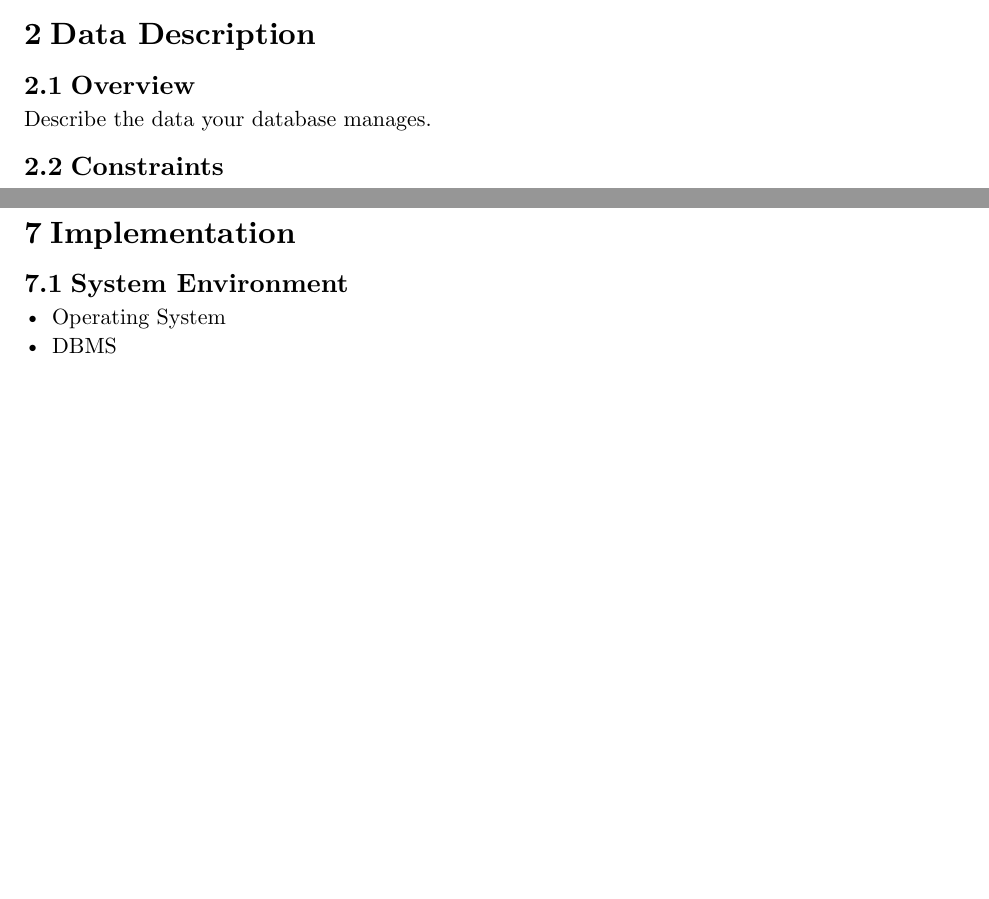
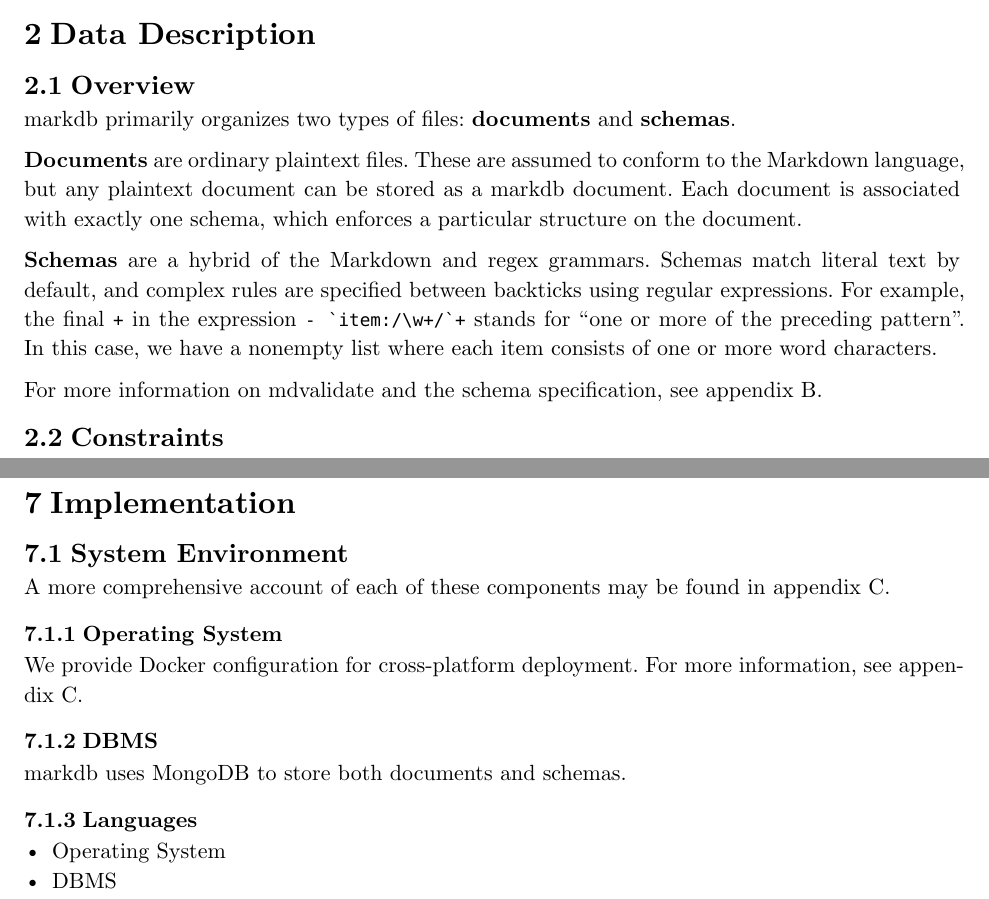
Before and after one commit to 404Wolf/markdb, a Typst document (docs/report.typ): two parts of pages 3 and 5 of 7, joined at a grey line, cut so that both start at the same text, the shorter picture padded with empty space. Compiled offline with Typst 0.15.

Commit message:
smal change

````diff
--- a/docs/report.typ
+++ b/docs/report.typ
@@ -111,8 +111,13 @@ Imagine that you had a collection of many Markdown files, all grocery lists. Wha
 
 == Overview
 
-// Nick
-Describe the data your database manages.
+markdb primarily organizes two types of files: *documents* and *schemas*.
+
+*Documents* are ordinary plaintext files. These are assumed to conform to the Markdown language, but any plaintext document can be stored as a markdb document. Each document is associated with exactly one schema, which enforces a particular structure on the document.
+
+*Schemas* are a hybrid of the Markdown and regex grammars. Schemas match literal text by default, and complex rules are specified between backticks using regular expressions. For example, the final `+` in the expression ```- `item:/\w+/`+``` stands for "one or more of the preceding pattern". In this case, we have a nonempty list where each item consists of one or more word characters.
+
+For more information on mdvalidate and the schema specification, see appendix B.
 
 == Constraints
 
@@ -215,8 +220,21 @@ List and describe the queries your system supports in SQL and Relational Algebra
 
 = Implementation
 
-// Nick
+
+
 == System Environment
+
+A more comprehensive account of each of these components may be found in appendix C.
+
+=== Operating System
+
+We provide Docker configuration for cross-platform deployment. For more information, see appendix C.
+
+=== DBMS
+
+markdb uses MongoDB to store both documents and schemas.
+
+=== Languages
 
 - Operating System
 - DBMS
````
Also changed, not shown: docs/slides.typ (+6 -4 lines).
